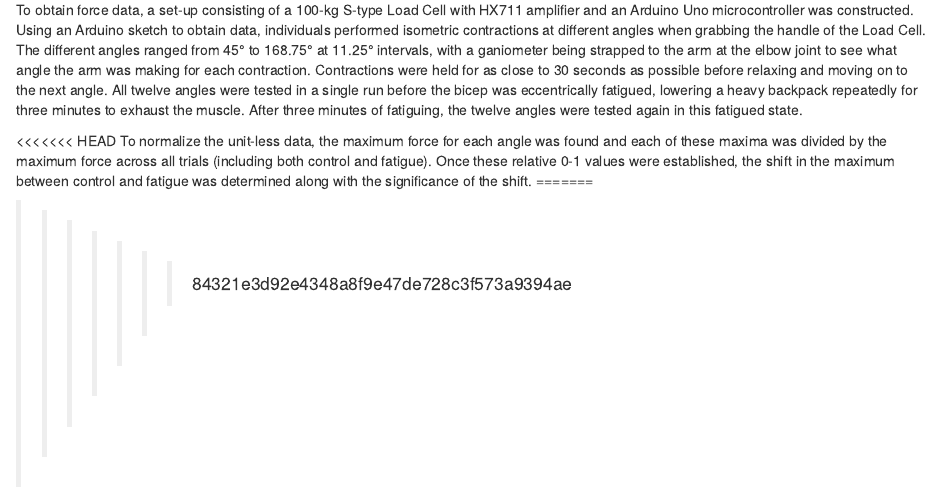
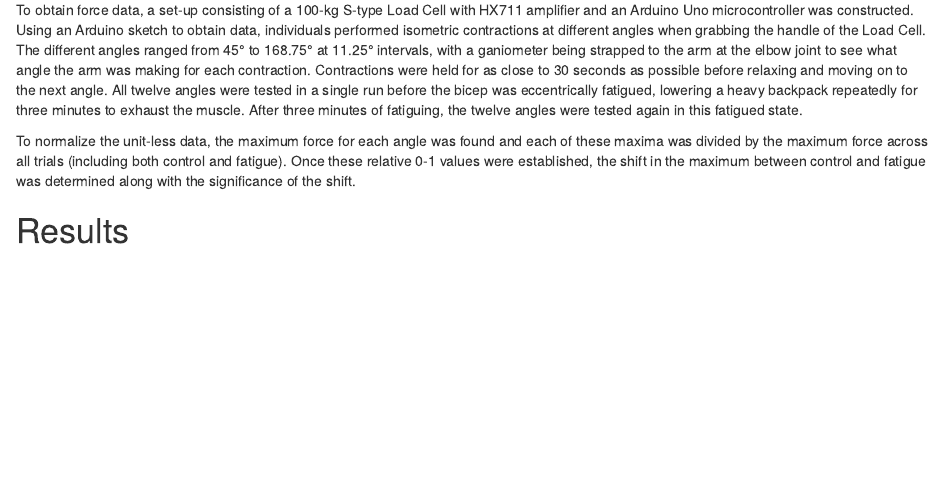
Before and after one commit to skogstra/Module-7-Project, an R Markdown document (module-7-project.Rmd): the page in a window 1100 px wide, from 480 px down. Rendered offline with R 4.5, knitr and Pandoc, with nearby package versions; some code elsewhere in the file could not run offline.

Commit message:
More methods

````diff
--- a/module-7-project.Rmd
+++ b/module-7-project.Rmd
@@ -24,11 +24,8 @@ When collecting our data, we are assuming that the force measured by the hand on
 # Methods
 To obtain force data, a set-up consisting of a 100-kg S-type Load Cell with HX711 amplifier and an Arduino Uno microcontroller was constructed. Using an Arduino sketch to obtain data, individuals performed isometric contractions at different angles when grabbing the handle of the Load Cell. The different angles ranged from 45° to 168.75° at 11.25° intervals, with a ganiometer being strapped to the arm at the elbow joint to see what angle the arm was making for each contraction. Contractions were held for as close to 30 seconds as possible before relaxing and moving on to the next angle. All twelve angles were tested in a single run before the bicep was eccentrically fatigued, lowering a heavy backpack repeatedly for three minutes to exhaust the muscle. After three minutes of fatiguing, the twelve angles were tested again in this fatigued state.
 
-<<<<<<< HEAD
+
 To normalize the unit-less data, the maximum force for each angle was found and each of these maxima was divided by the maximum force across all trials (including both control and fatigue). Once these relative 0-1 values were established, the shift in the maximum \theta between control and fatigue was determined along with the significance of the shift.
-=======
-
->>>>>>> 84321e3d92e4348a8f9e47de728c3f573a9394ae
 
 # Results
 ```{r "analyzing data", echo=F, message=F}
````
